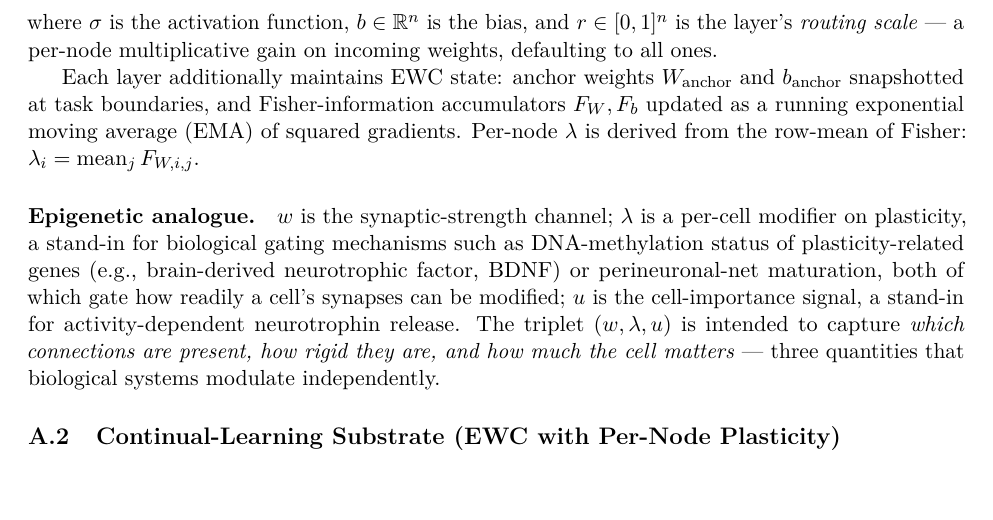
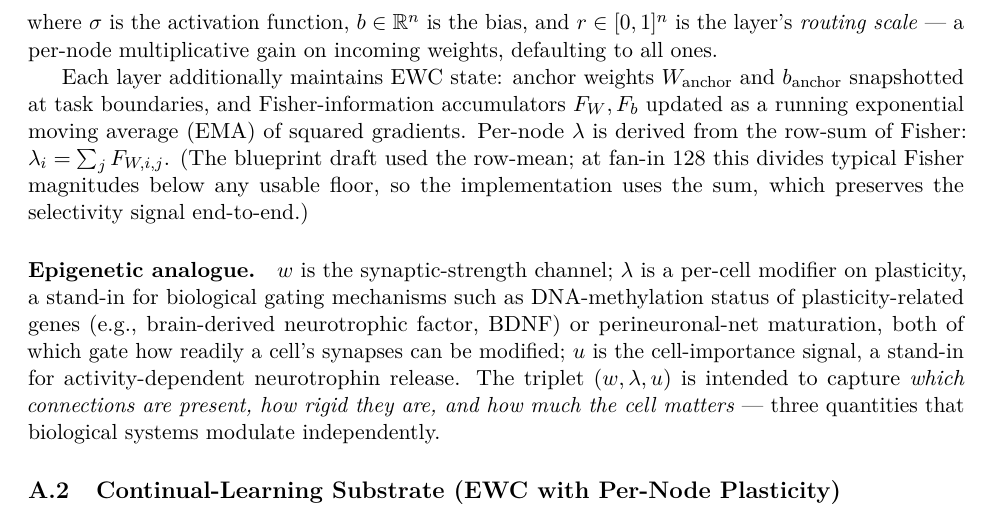
Before and after one commit to Marcrockhat/trioron-project, a LaTeX paper (paper/paper.tex): part of page 14 of 29, cut so that both start at the same text. Compiled offline with pdfLaTeX.

Commit message:
paper: correct §A.1 lambda formula from row-mean to row-sum
Implementation uses sum-of-Fisher (node.py:232), not mean, because mean
divides typical Fisher magnitudes by fan-in below any usable floor.
Inline note explains the deviation from the blueprint.

Co-Authored-By: Claude Opus 4.7 (1M context) <noreply@anthropic.com>

```diff
--- a/paper/paper.tex
+++ b/paper/paper.tex
@@ -1026,8 +1026,11 @@ Each layer additionally maintains EWC state: anchor weights $\anchorW$
 and $\anchorB$ snapshotted at task boundaries, and Fisher-information
 accumulators $F_W, F_b$ updated as a running exponential moving
 average (EMA) of squared gradients.
-Per-node $\lambda$ is derived from the row-mean of Fisher:
-$\lambda_i = \operatorname{mean}_j F_{W,i,j}$.
+Per-node $\lambda$ is derived from the row-sum of Fisher:
+$\lambda_i = \sum_j F_{W,i,j}$. (The blueprint draft used the row-mean;
+at fan-in $128$ this divides typical Fisher magnitudes below any usable
+floor, so the implementation uses the sum, which preserves the
+selectivity signal end-to-end.)
 
 \paragraph{Epigenetic analogue.}
 $w$ is the synaptic-strength channel; $\lambda$ is a per-cell modifier
```
Also changed, not shown: paper/paper.pdf.
